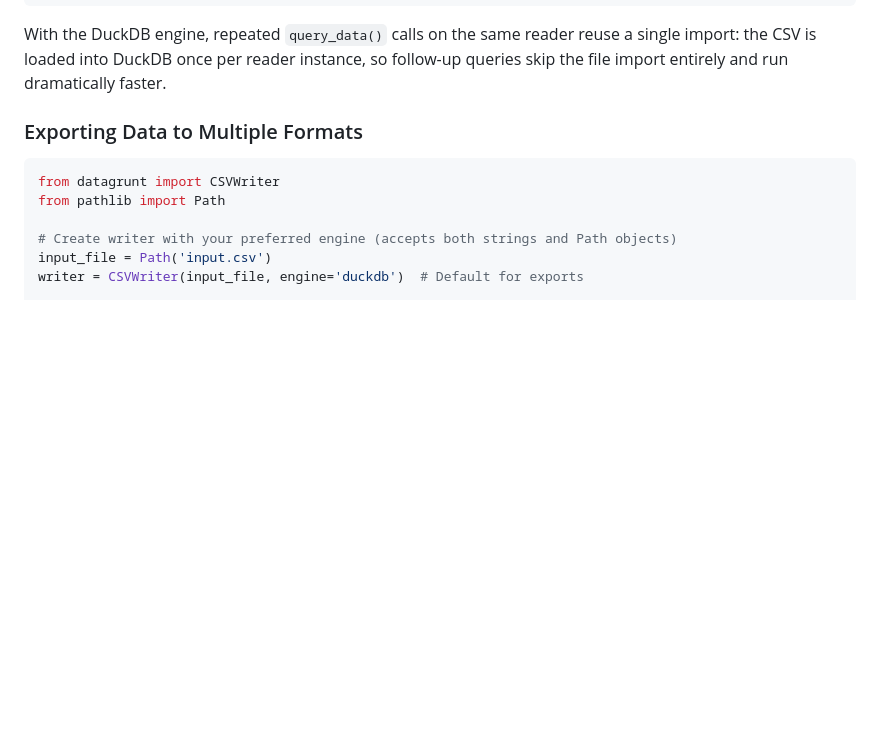
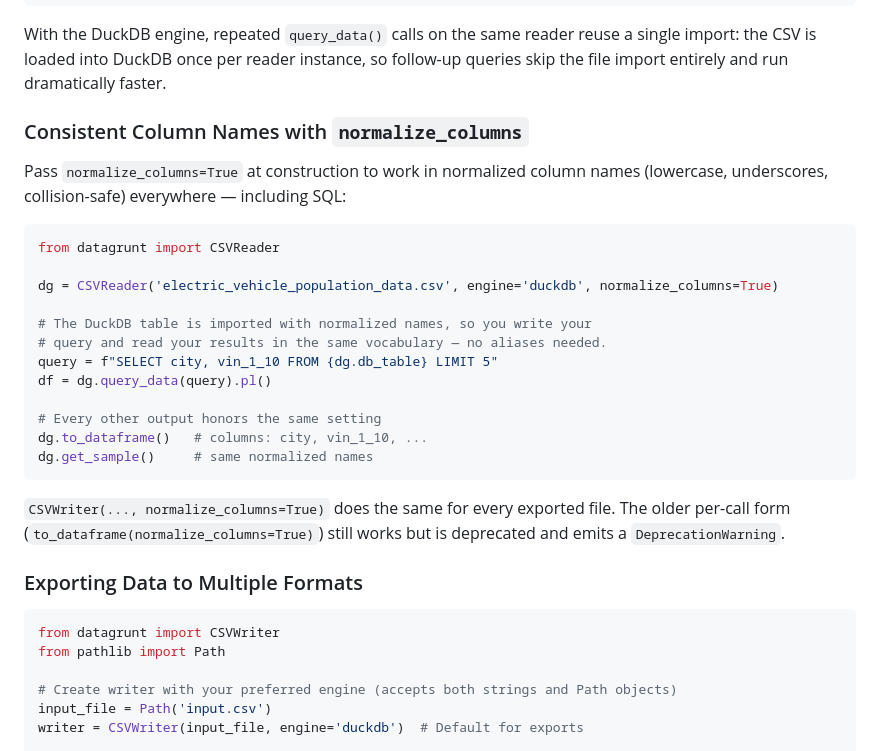
Before and after one commit to pmgraham/datagrunt, a Markdown page: README.md, the part around the change. Rendered like a GitHub page; blank space fills up the shorter version.

Commit message:
docs: document class-level normalize_columns
Co-Authored-By: Claude Fable 5 <noreply@anthropic.com>

````diff
--- a/README.md
+++ b/README.md
@@ -99,6 +99,27 @@ print(df)
 With the DuckDB engine, repeated `query_data()` calls on the same reader reuse
 a single import: the CSV is loaded into DuckDB once per reader instance, so
 follow-up queries skip the file import entirely and run dramatically faster.
+
+### Consistent Column Names with `normalize_columns`
+
+Pass `normalize_columns=True` at construction to work in normalized column names (lowercase, underscores, collision-safe) everywhere — including SQL:
+
+```python
+from datagrunt import CSVReader
+
+dg = CSVReader('electric_vehicle_population_data.csv', engine='duckdb', normalize_columns=True)
+
+# The DuckDB table is imported with normalized names, so you write your
+# query and read your results in the same vocabulary — no aliases needed.
+query = f"SELECT city, vin_1_10 FROM {dg.db_table} LIMIT 5"
+df = dg.query_data(query).pl()
+
+# Every other output honors the same setting
+dg.to_dataframe()   # columns: city, vin_1_10, ...
+dg.get_sample()     # same normalized names
+```
+
+`CSVWriter(..., normalize_columns=True)` does the same for every exported file. The older per-call form (`to_dataframe(normalize_columns=True)`) still works but is deprecated and emits a `DeprecationWarning`.
 
 ### Exporting Data to Multiple Formats
 
````
